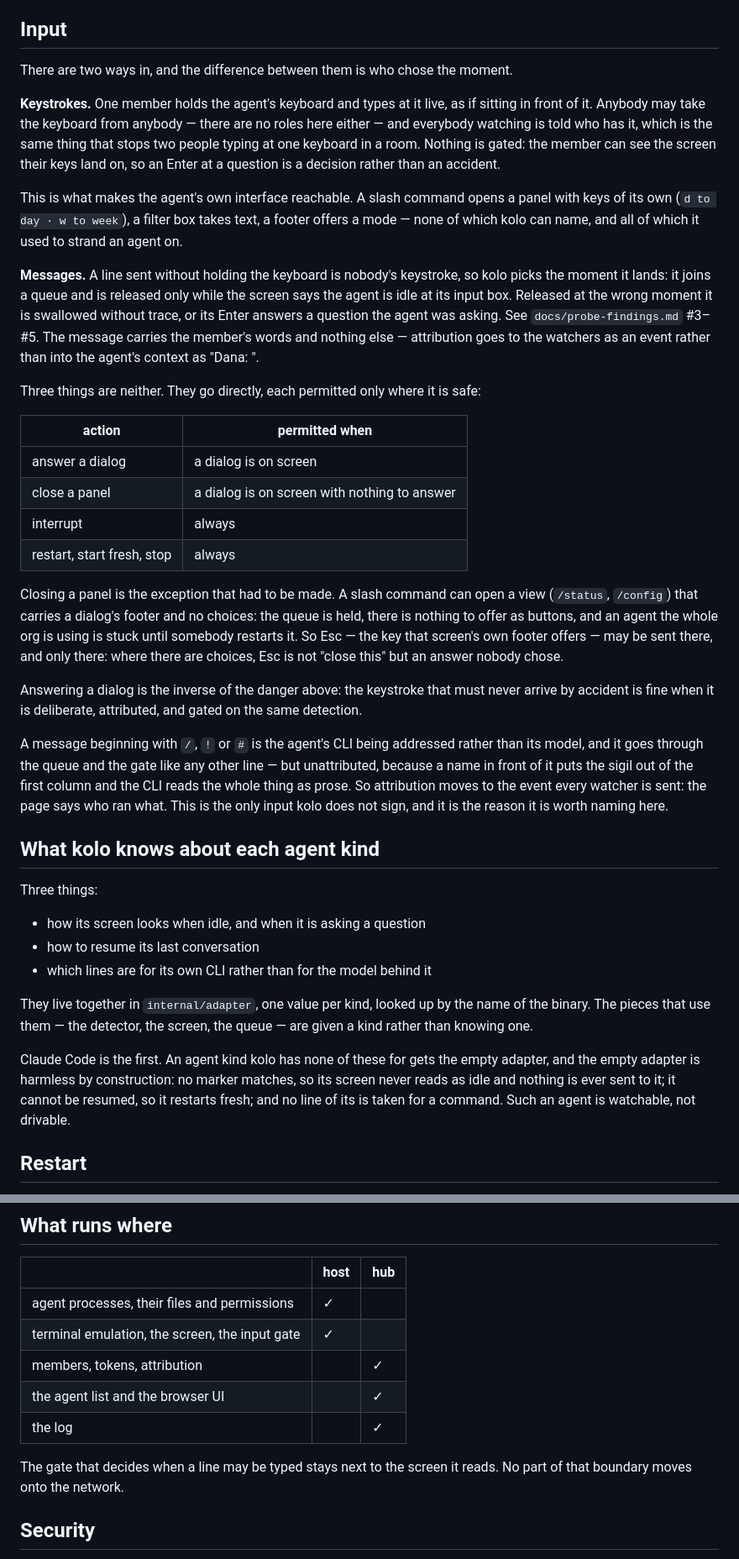
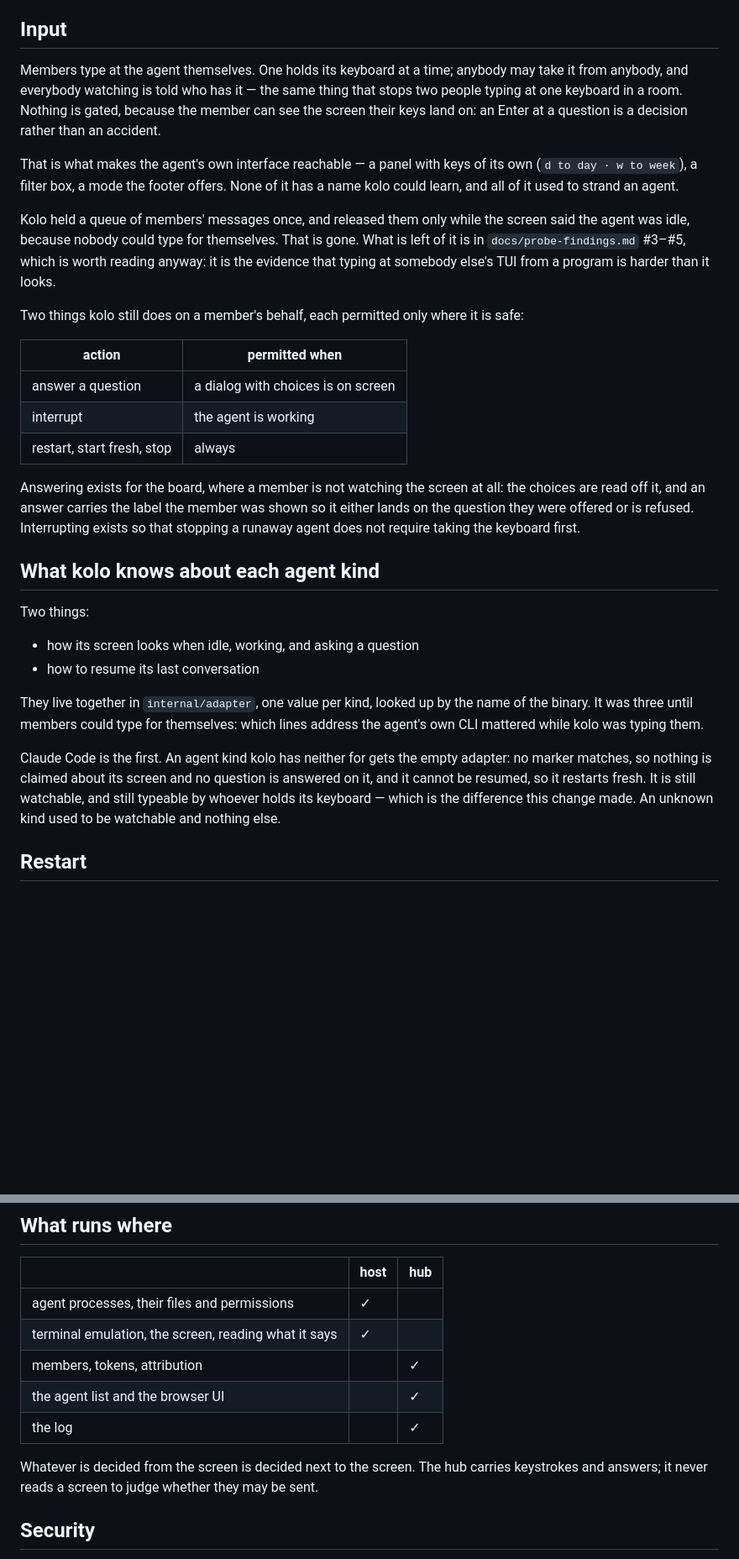
Before and after one commit to whosgotch/kolo, a Markdown page: docs/architecture.md, 2 parts joined by grey strips. Shown at 84% size. Drawn GitHub-style; blank space fills up the shorter version.

Commit message:
docs: one seat, and who is in it

```diff
--- a/docs/architecture.md
+++ b/docs/architecture.md
@@ -66,73 +66,54 @@ scanners, and travel in the `Authorization` header rather than a URL.
 
 ## Input
 
-There are two ways in, and the difference between them is who chose the moment.
+Members type at the agent themselves. One holds its keyboard at a time; anybody
+may take it from anybody, and everybody watching is told who has it — the same
+thing that stops two people typing at one keyboard in a room. Nothing is gated,
+because the member can see the screen their keys land on: an Enter at a question
+is a decision rather than an accident.
 
-**Keystrokes.** One member holds the agent's keyboard and types at it live, as if
-sitting in front of it. Anybody may take the keyboard from anybody — there are no
-roles here either — and everybody watching is told who has it, which is the same
-thing that stops two people typing at one keyboard in a room. Nothing is gated:
-the member can see the screen their keys land on, so an Enter at a question is a
-decision rather than an accident.
+That is what makes the agent's own interface reachable — a panel with keys of its
+own (`d to day · w to week`), a filter box, a mode the footer offers. None of it
+has a name kolo could learn, and all of it used to strand an agent.
 
-This is what makes the agent's own interface reachable. A slash command opens a
-panel with keys of its own (`d to day · w to week`), a filter box takes text, a
-footer offers a mode — none of which kolo can name, and all of which it used to
-strand an agent on.
+Kolo held a queue of members' messages once, and released them only while the
+screen said the agent was idle, because nobody could type for themselves. That is
+gone. What is left of it is in `docs/probe-findings.md` #3–#5, which is worth
+reading anyway: it is the evidence that typing at somebody else's TUI from a
+program is harder than it looks.
 
-**Messages.** A line sent without holding the keyboard is nobody's keystroke, so
-kolo picks the moment it lands: it joins a queue and is released only while the
-screen says the agent is idle at its input box. Released at the wrong moment it
-is swallowed without trace, or its Enter answers a question the agent was asking.
-See `docs/probe-findings.md` #3–#5. The message carries the member's words and
-nothing else — attribution goes to the watchers as an event rather than into the
-agent's context as "Dana: ".
-
-Three things are neither. They go directly, each permitted only where it is
+Two things kolo still does on a member's behalf, each permitted only where it is
 safe:
 
 | action | permitted when |
 |---|---|
-| answer a dialog | a dialog is on screen |
-| close a panel | a dialog is on screen with nothing to answer |
-| interrupt | always |
+| answer a question | a dialog with choices is on screen |
+| interrupt | the agent is working |
 | restart, start fresh, stop | always |
 
-Closing a panel is the exception that had to be made. A slash command can open a
-view (`/status`, `/config`) that carries a dialog's footer and no choices: the
-queue is held, there is nothing to offer as buttons, and an agent the whole org
-is using is stuck until somebody restarts it. So Esc — the key that screen's own
-footer offers — may be sent there, and only there: where there are choices, Esc
-is not "close this" but an answer nobody chose.
-
-Answering a dialog is the inverse of the danger above: the keystroke that must
-never arrive by accident is fine when it is deliberate, attributed, and gated on
-the same detection.
-
-A message beginning with `/`, `!` or `#` is the agent's CLI being addressed
-rather than its model, and it goes through the queue and the gate like any other
-line — but unattributed, because a name in front of it puts the sigil out of the
-first column and the CLI reads the whole thing as prose. So attribution moves to
-the event every watcher is sent: the page says who ran what. This is the only
-input kolo does not sign, and it is the reason it is worth naming here.
+Answering exists for the board, where a member is not watching the screen at all:
+the choices are read off it, and an answer carries the label the member was shown
+so it either lands on the question they were offered or is refused. Interrupting
+exists so that stopping a runaway agent does not require taking the keyboard
+first.
 
 ## What kolo knows about each agent kind
 
-Three things:
+Two things:
 
-- how its screen looks when idle, and when it is asking a question
+- how its screen looks when idle, working, and asking a question
 - how to resume its last conversation
-- which lines are for its own CLI rather than for the model behind it
 
 They live together in `internal/adapter`, one value per kind, looked up by the
-name of the binary. The pieces that use them — the detector, the screen, the
-queue — are given a kind rather than knowing one.
+name of the binary. It was three until members could type for themselves: which
+lines address the agent's own CLI mattered while kolo was typing them.
 
-Claude Code is the first. An agent kind kolo has none of these for gets the empty
-adapter, and the empty adapter is harmless by construction: no marker matches, so
-its screen never reads as idle and nothing is ever sent to it; it cannot be
-resumed, so it restarts fresh; and no line of its is taken for a command. Such an
-agent is watchable, not drivable.
+Claude Code is the first. An agent kind kolo has neither for gets the empty
+adapter: no marker matches, so nothing is claimed about its screen and no
+question is answered on it, and it cannot be resumed, so it restarts fresh. It is
+still watchable, and still typeable by whoever holds its keyboard — which is the
+difference this change made. An unknown kind used to be watchable and nothing
+else.
 
 ## Restart
 
@@ -159,13 +140,14 @@ cut off. Each window then draws that grid as large as it will go.
 | | host | hub |
 |---|---|---|
 | agent processes, their files and permissions | ✓ | |
-| terminal emulation, the screen, the input gate | ✓ | |
+| terminal emulation, the screen, reading what it says | ✓ | |
 | members, tokens, attribution | | ✓ |
 | the agent list and the browser UI | | ✓ |
 | the log | | ✓ |
 
-The gate that decides when a line may be typed stays next to the screen it reads.
-No part of that boundary moves onto the network.
+Whatever is decided from the screen is decided next to the screen. The hub
+carries keystrokes and answers; it never reads a screen to judge whether they may
+be sent.
 
 ## Security
 
```
Also changed, not shown: README.md (+9 -6 lines).
